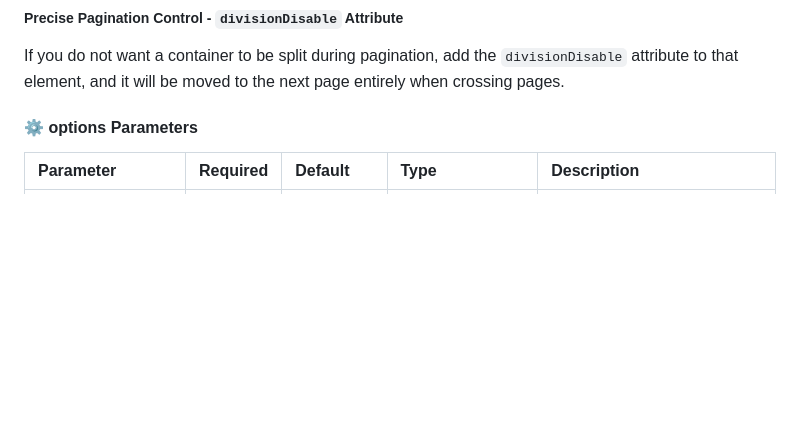
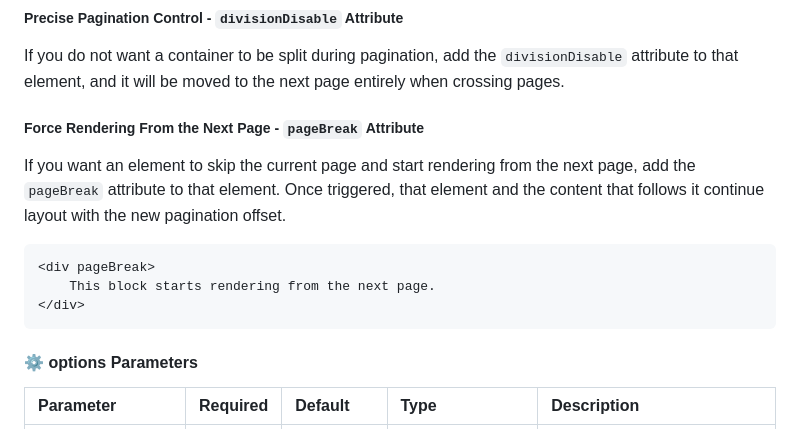
Before and after one commit to lmn1919/dompdf.js, a Markdown page: README.md, the part around the change. GitHub-like rendering; blank space fills up the shorter version.

Commit message:
Add `pageBreak` attribute documentation
Added documentation for the `pageBreak` attribute to control rendering from the next page.

````diff
--- a/README.md
+++ b/README.md
@@ -129,6 +129,16 @@ dompdf(document.querySelector('#capture'), {
 ##### Precise Pagination Control - `divisionDisable` Attribute
 
 If you do not want a container to be split during pagination, add the `divisionDisable` attribute to that element, and it will be moved to the next page entirely when crossing pages.
+
+##### Force Rendering From the Next Page - `pageBreak` Attribute
+
+If you want an element to skip the current page and start rendering from the next page, add the `pageBreak` attribute to that element. Once triggered, that element and the content that follows it continue layout with the new pagination offset.
+
+```html
+<div pageBreak>
+    This block starts rendering from the next page.
+</div>
+```
 
 #### ⚙️ options Parameters
 
````
